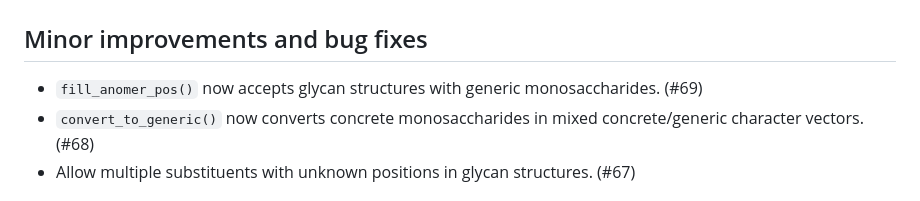
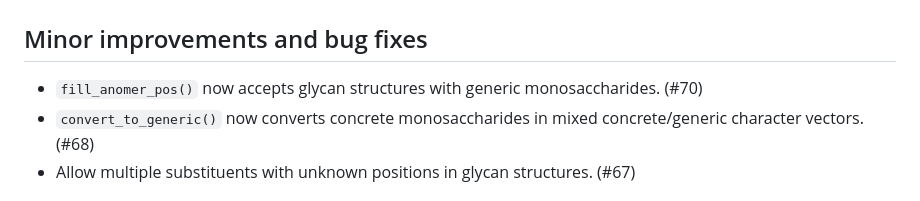
Before and after one commit to glycoverse/glyrepr, a Markdown page: NEWS.md, the part around the change. Drawn GitHub-style.

Commit message:
chore: update NEWS for PR 70

```diff
--- a/NEWS.md
+++ b/NEWS.md
@@ -2,7 +2,7 @@
 
 ## Minor improvements and bug fixes
 
-* `fill_anomer_pos()` now accepts glycan structures with generic monosaccharides. (#69)
+* `fill_anomer_pos()` now accepts glycan structures with generic monosaccharides. (#70)
 * `convert_to_generic()` now converts concrete monosaccharides in mixed concrete/generic character vectors. (#68)
 * Allow multiple substituents with unknown positions in glycan structures. (#67)
 
```
